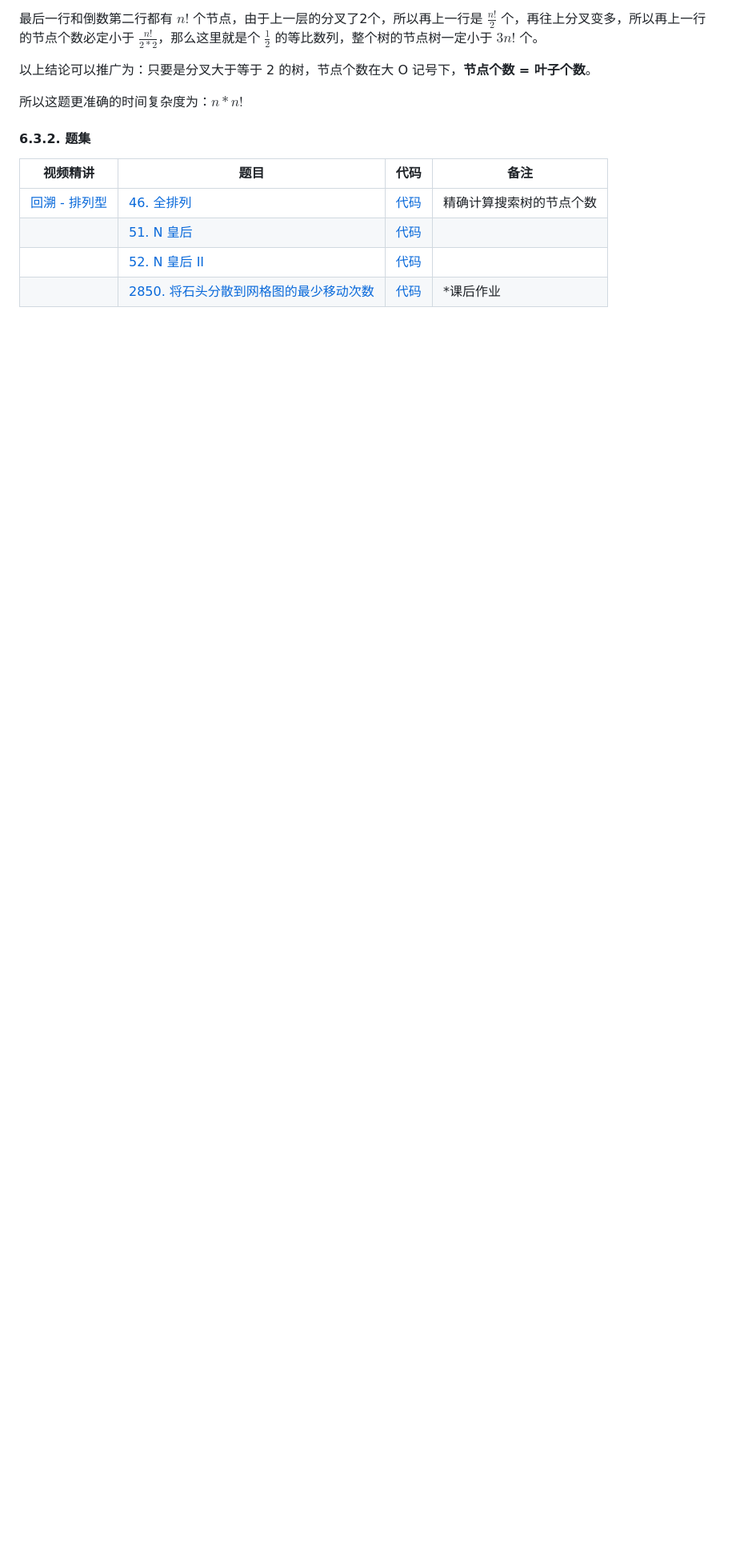
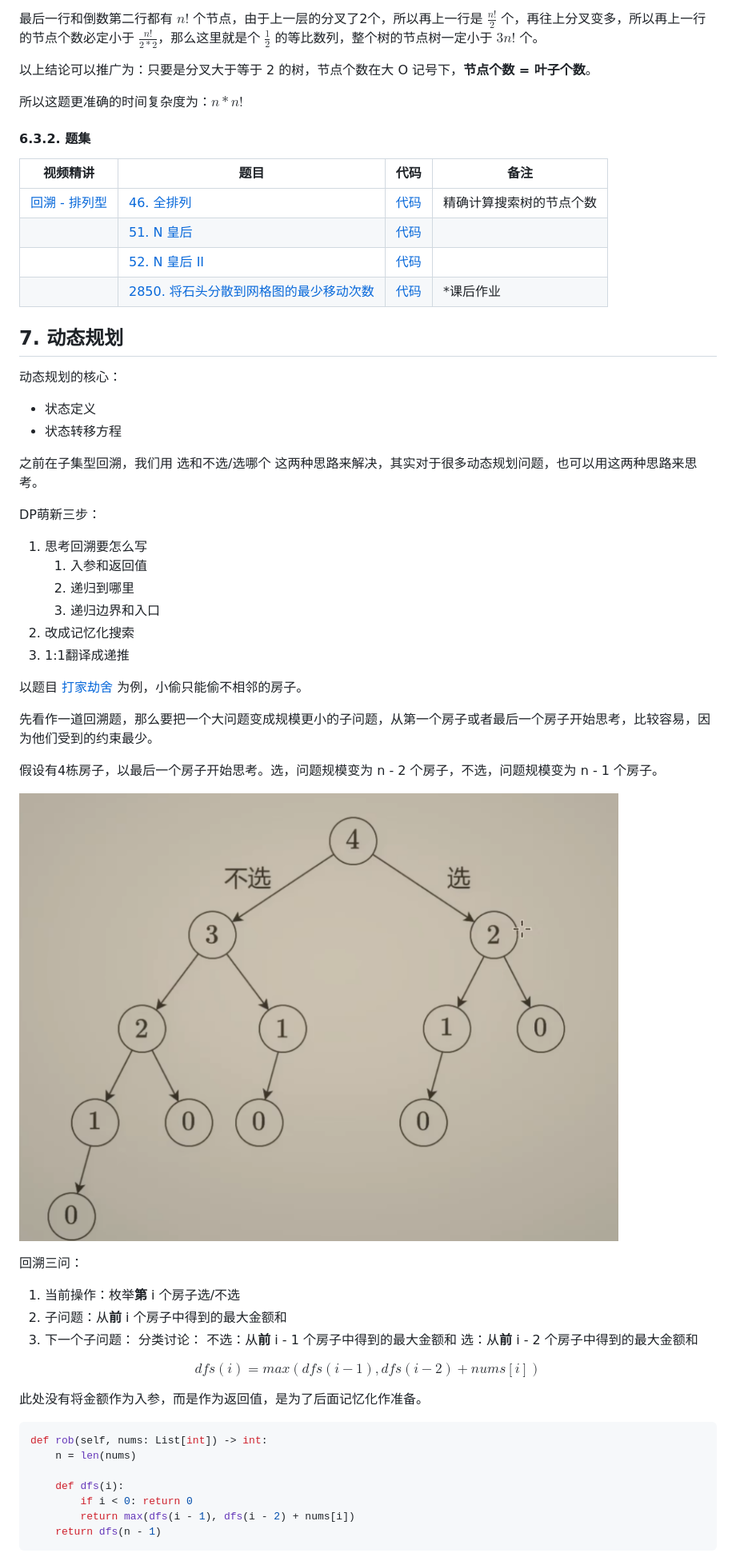
Before and after one commit to chLemon/algorithm, a Markdown page: note/灵神基础算法精讲.md, the part around one of its changes. Shown at 80% size. GitHub-like rendering; pictures changed too: note/images/DP-打家劫舍回溯思路问题树.png (added); blank space fills up the shorter version.

````diff
--- a/note/灵神基础算法精讲.md
+++ b/note/灵神基础算法精讲.md
@@ -405,3 +405,55 @@ $$
 |                                                               | [51. N 皇后](https://leetcode.cn/problems/n-queens/)                                                             | [代码](https://leetcode.cn/problems/n-queens/solutions/2079586/hui-su-tao-lu-miao-sha-nhuang-hou-shi-pi-mljv/)                        |                          |
 |                                                               | [52. N 皇后 II](https://leetcode.cn/problems/n-queens-ii/)                                                       | [代码](https://leetcode.cn/problems/n-queens-ii/solution/hui-su-miao-sha-nhuang-hou-yi-ge-shi-pin-l41l)                               |                          |
 |                                                               | [2850. 将石头分散到网格图的最少移动次数](https://leetcode.cn/problems/minimum-moves-to-spread-stones-over-grid/) | [代码](https://leetcode.cn/problems/minimum-moves-to-spread-stones-over-grid/solution/tong-yong-zuo-fa-zui-xiao-fei-yong-zui-d-iuw8/) | *课后作业                |
+
+## 7. 动态规划
+
+动态规划的核心：
+
+- 状态定义
+- 状态转移方程
+
+之前在子集型回溯，我们用 选和不选/选哪个 这两种思路来解决，其实对于很多动态规划问题，也可以用这两种思路来思考。
+
+DP萌新三步：
+
+1. 思考回溯要怎么写
+    1. 入参和返回值
+    2. 递归到哪里
+    3. 递归边界和入口
+2. 改成记忆化搜索
+3. 1:1翻译成递推
+
+以题目 [打家劫舍](https://leetcode.cn/problems/house-robber/) 为例，小偷只能偷不相邻的房子。
+
+先看作一道回溯题，那么要把一个大问题变成规模更小的子问题，从第一个房子或者最后一个房子开始思考，比较容易，因为他们受到的约束最少。
+
+假设有4栋房子，以最后一个房子开始思考。选，问题规模变为 n - 2 个房子，不选，问题规模变为 n - 1 个房子。
+
+![打家劫舍回溯思路问题树](images/DP-打家劫舍回溯思路问题树.png)
+
+回溯三问：
+
+1. 当前操作：枚举**第** i 个房子选/不选
+2. 子问题：从**前** i 个房子中得到的最大金额和
+3. 下一个子问题：
+   分类讨论：
+   不选：从**前** i - 1 个房子中得到的最大金额和
+   选：从**前** i - 2 个房子中得到的最大金额和
+
+$$
+dfs(i) = max(dfs(i-1), dfs(i-2) + nums[i])
+$$
+
+此处没有将金额作为入参，而是作为返回值，是为了后面记忆化作准备。
+
+```python
+def rob(self, nums: List[int]) -> int:
+    n = len(nums)
+
+    def dfs(i):
+        if i < 0: return 0
+        return max(dfs(i - 1), dfs(i - 2) + nums[i])
+    return dfs(n - 1)
+```
+
````
Also changed, not shown: other parts of note/灵神基础算法精讲.md (+85 -2 lines), note/images/DP-记忆化搜索搜索树.png (added), note/images/排列型回溯-全排列问题树.png (renamed from note/images/全排列问题树.png), note/images/组合型回溯-选哪个问题树.png (renamed from note/images/组合型回溯选哪个问题树.png).
